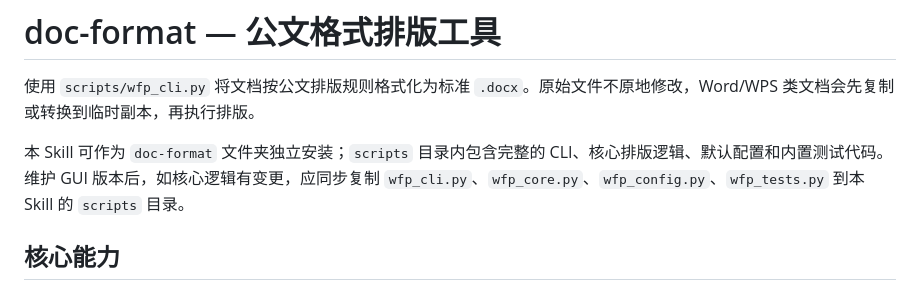
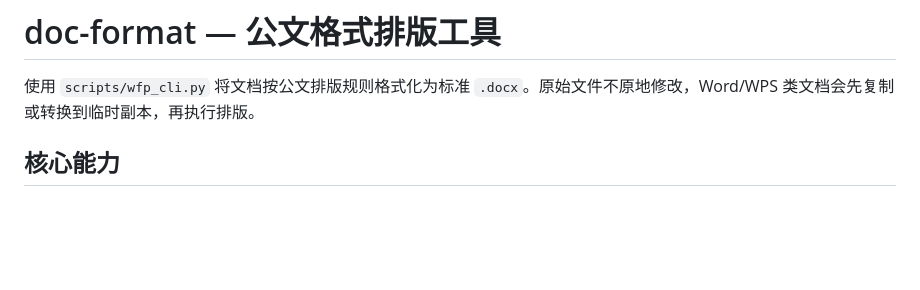
Before and after one commit to jiangchuanso/Word-Formatter-web, a Markdown page: skills/doc-format/SKILL.md, the part around the change. Drawn GitHub-style; blank space fills up the shorter version.

```diff
--- a/skills/doc-format/SKILL.md
+++ b/skills/doc-format/SKILL.md
@@ -6,8 +6,6 @@ description: 公文格式排版工具。将 doc/docx/wps/txt/md 文档按照公
 # doc-format — 公文格式排版工具
 
 使用 `scripts/wfp_cli.py` 将文档按公文排版规则格式化为标准 `.docx`。原始文件不原地修改，Word/WPS 类文档会先复制或转换到临时副本，再执行排版。
-
-本 Skill 可作为 `doc-format` 文件夹独立安装；`scripts` 目录内包含完整的 CLI、核心排版逻辑、默认配置和内置测试代码。维护 GUI 版本后，如核心逻辑有变更，应同步复制 `wfp_cli.py`、`wfp_core.py`、`wfp_config.py`、`wfp_tests.py` 到本 Skill 的 `scripts` 目录。
 
 ## 核心能力
 
```
